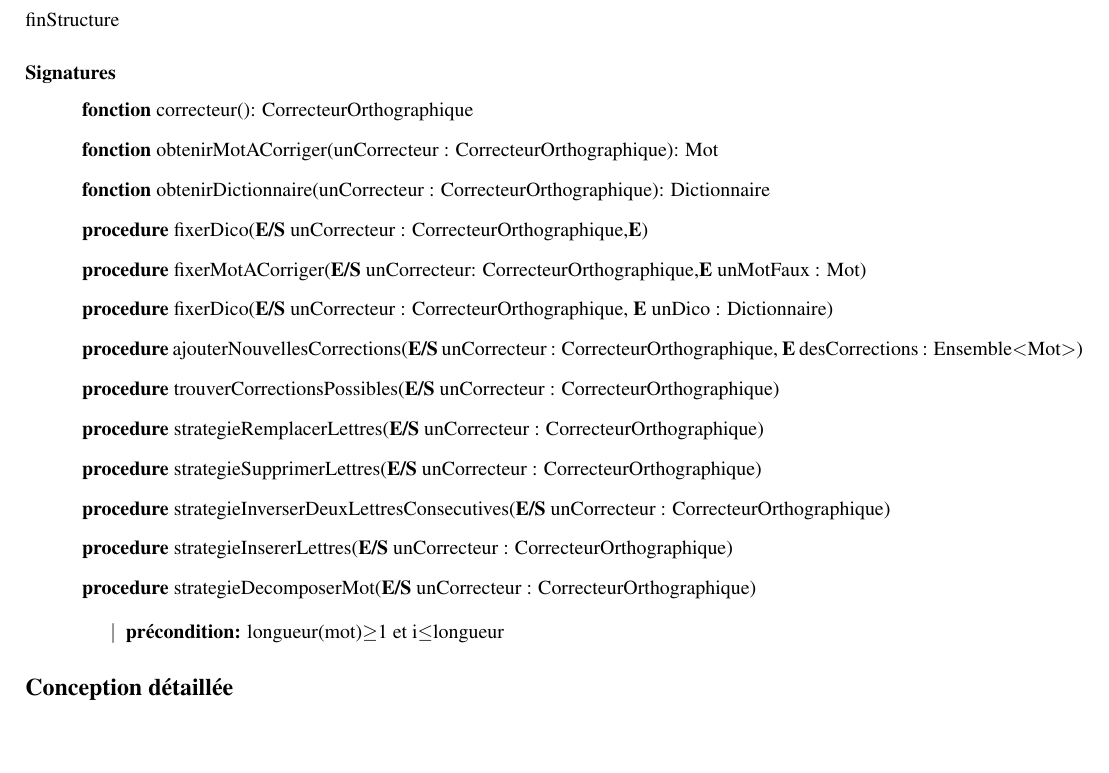
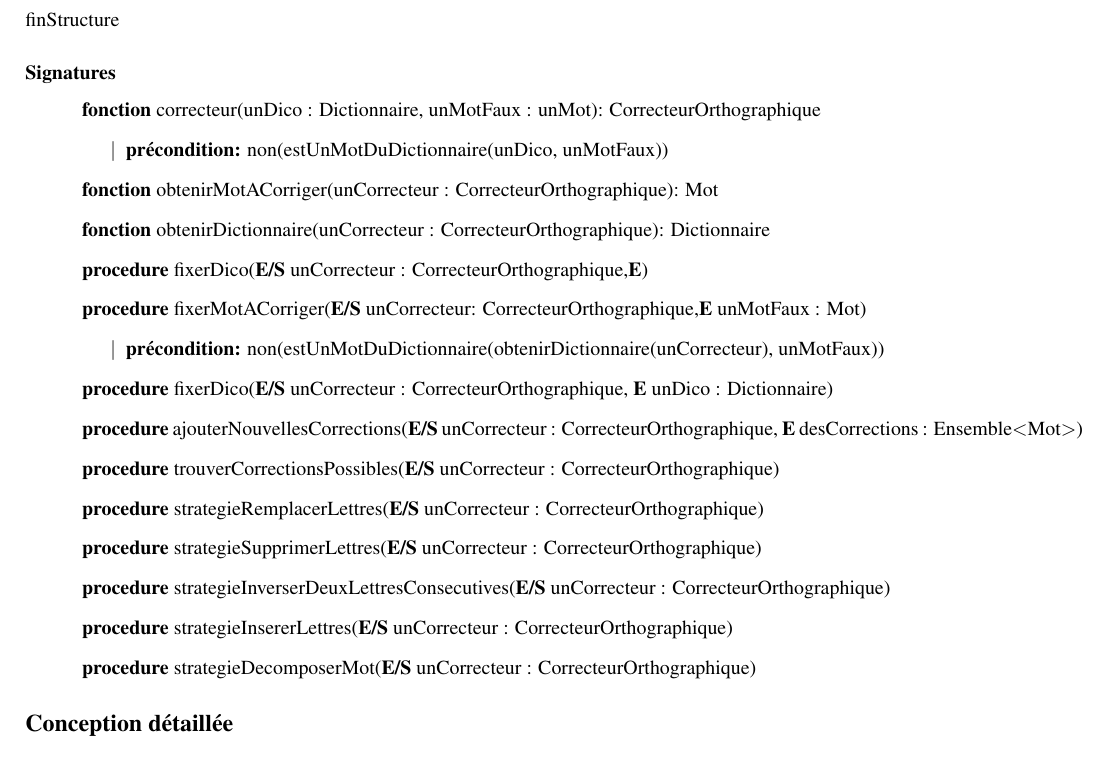
Before and after one commit to ntatoud/spell-checker, a LaTeX document (rapport/conception/C_CorrecteurOrthographique.tex): part of page 1 of 2, cut so that both start at the same text, the shorter picture padded with empty space. Compiled offline with pdfLaTeX.

Commit message:
Coquille CO et ajout préconditions

```diff
--- a/rapport/conception/C_CorrecteurOrthographique.tex
+++ b/rapport/conception/C_CorrecteurOrthographique.tex
@@ -34,11 +34,17 @@
 
 	\begin{itemize}[label=$\ $, leftmargin=1cm]
 
-		 \item \textbf{fonction} correcteur(): CorrecteurOrthographique
+		 \item \textbf{fonction} correcteur(unDico : Dictionnaire, unMotFaux : unMot): CorrecteurOrthographique
+		 \begin{itemize}[label=$| $]
+            \item \textbf{précondition:} non(estUnMotDuDictionnaire(unDico, unMotFaux))
+         \end{itemize}
 		 \item \textbf{fonction} obtenirMotACorriger(unCorrecteur : CorrecteurOrthographique): Mot
 		 \item \textbf{fonction} obtenirDictionnaire(unCorrecteur : CorrecteurOrthographique): Dictionnaire
 		 \item \textbf{procedure} fixerDico(\textbf{E/S} unCorrecteur : CorrecteurOrthographique,\textbf{E})
 		 \item \textbf{procedure} fixerMotACorriger(\textbf{E/S} unCorrecteur: CorrecteurOrthographique,\textbf{E} unMotFaux : Mot)
+		 \begin{itemize}[label=$| $]
+            \item \textbf{précondition:} non(estUnMotDuDictionnaire(obtenirDictionnaire(unCorrecteur), unMotFaux))
+         \end{itemize}
 		 \item \textbf{procedure} fixerDico(\textbf{E/S} unCorrecteur : CorrecteurOrthographique, \textbf{E} unDico : Dictionnaire)
 		 \item \textbf{procedure} ajouterNouvellesCorrections(\textbf{E/S} unCorrecteur : CorrecteurOrthographique, \textbf{E} desCorrections : Ensemble$<$Mot$>$)
 		 \item \textbf{procedure} trouverCorrectionsPossibles(\textbf{E/S} unCorrecteur : CorrecteurOrthographique)
@@ -49,9 +55,6 @@
 		 \item \textbf{procedure} strategieDecomposerMot(\textbf{E/S} unCorrecteur : CorrecteurOrthographique)
 
 
-		 \begin{itemize}[label=$| $]
-            \item \textbf{précondition:} longueur(mot)$\ge$1 et i$\le$longueur
-         \end{itemize}
 
 
 
```
Also changed, not shown: rapport/TAD/TAD_CorrecteurOrthographique.tex (+4 -2 lines).
